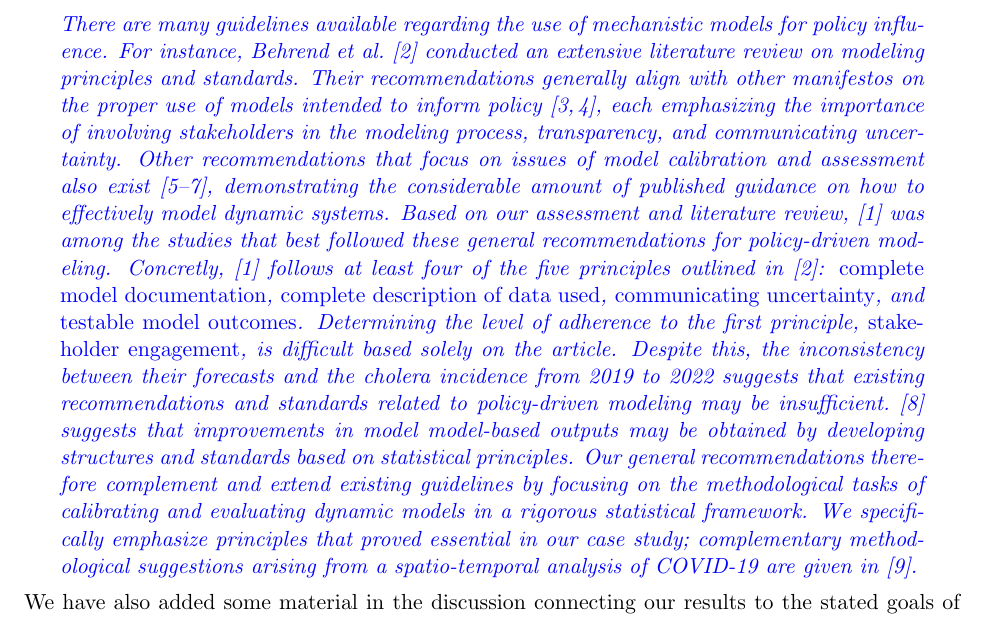
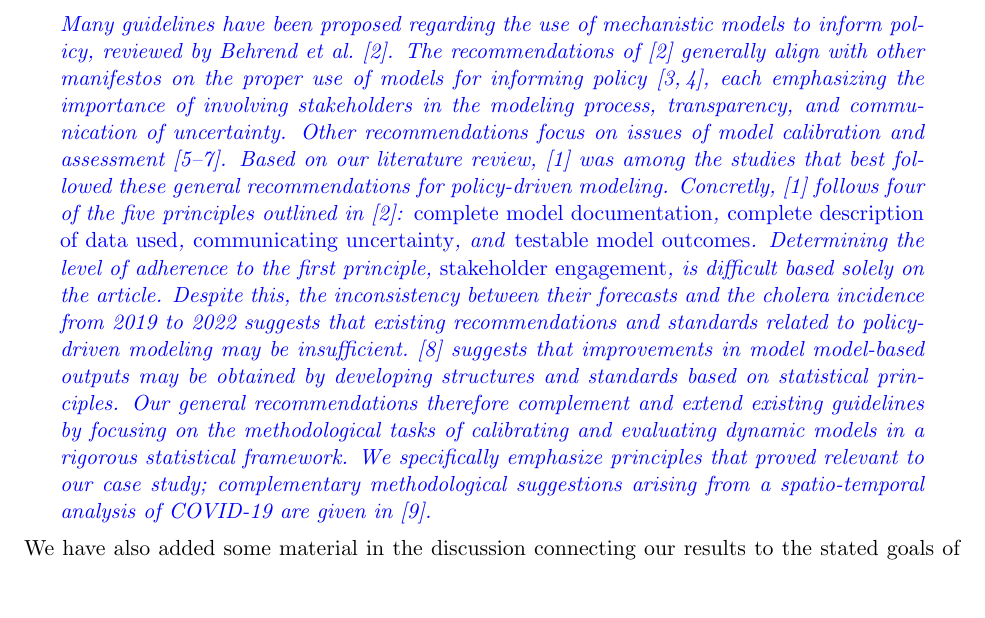
Before and after one commit to jeswheel/haiti_article, a LaTeX document (r1/response.tex, which reads edits.tex): part of page 5 of 25, cut at the place of the change, the shorter picture padded with empty space. Compiled offline with pdfLaTeX.

Commit message:
some edits to page 16

```diff
--- a/edits.tex
+++ b/edits.tex
@@ -32,7 +32,7 @@
 %They recommend five guiding principles: stakeholder engagement, complete model documentation, complete description of data used, communicating uncerainty, and testable model outcomes.
 % \newcommand\editModelingGuidanceFirst{There are many guidelines available regarding the use of mechanistic models for policy influence. For instance, Behrend et al.~\cite{behrend20} conducted an extensive literature review on modeling principles and standards. They used this review to develop general recommendations for policy-guiding modeling. This review is particularly relevant given that their recommendations are specifically intended for the modeling of neglected tropical diseases, which includes cholera. Their resulting recommendations for communicating model results align with other manifestos on the proper use of models intended to inform policy \cite{saltelli20,donnelly18}, each emphasizing the importance of involving stakeholders in the modeling process, transparency, and communicating uncertainty. Other recommendations that focus on issues of model calibration and assessment also exist \cite{dahabreh17,egger17,penaloza15}, demonstrating the considerable amount of published guidance on how to effectively model dynamic systems.}
 
-\newcommand\editModelingGuidance{There are many guidelines available regarding the use of mechanistic models for policy influence. For instance, Behrend et al.~\cite{behrend20} conducted an extensive literature review on modeling principles and standards. Their recommendations generally align with other manifestos on the proper use of models intended to inform policy \cite{saltelli20,donnelly18}, each emphasizing the importance of involving stakeholders in the modeling process, transparency, and communicating uncertainty. Other recommendations that focus on issues of model calibration and assessment also exist \cite{dahabreh17,egger17,penaloza15}, demonstrating the considerable amount of published guidance on how to effectively model dynamic systems.  Based on our assessment and literature review, \cite{lee20} was among the studies that best followed these general recommendations for policy-driven modeling. Concretly, \cite{lee20} follows at least four of the five principles outlined in \cite{behrend20}: \emph{complete model documentation}, \emph{complete description of data used}, \emph{communicating uncertainty}, and \emph{testable model outcomes}. Determining the level of adherence to the first principle, \emph{stakeholder engagement}, is difficult based solely on the article. Despite this, the inconsistency between their forecasts and the cholera incidence from 2019 to 2022 suggests that existing recommendations and standards related to policy-driven modeling may be insufficient. \cite{saltelli19} suggests that improvements in model model-based outputs may be obtained by developing structures and standards based on statistical principles. Our general recommendations therefore complement and extend existing guidelines by focusing on the methodological tasks of calibrating and evaluating dynamic models in a rigorous statistical framework. We specifically emphasize principles that proved essential in our case study; complementary methodological suggestions arising from a spatio-temporal analysis of COVID-19 are given in \cite{li23}.}
+\newcommand\editModelingGuidance{Many guidelines have been proposed regarding the use of mechanistic models to inform policy, reviewed by Behrend et al.~\cite{behrend20}. The recommendations of \cite{behrend20} generally align with other manifestos on the proper use of models for informing policy \cite{saltelli20,donnelly18}, each emphasizing the importance of involving stakeholders in the modeling process, transparency, and communication of uncertainty. Other recommendations focus on issues of model calibration and assessment \cite{dahabreh17,egger17,penaloza15}.  Based on our literature review, \cite{lee20} was among the studies that best followed these general recommendations for policy-driven modeling. Concretly, \cite{lee20} follows four of the five principles outlined in \cite{behrend20}: \emph{complete model documentation}, \emph{complete description of data used}, \emph{communicating uncertainty}, and \emph{testable model outcomes}. Determining the level of adherence to the first principle, \emph{stakeholder engagement}, is difficult based solely on the article. Despite this, the inconsistency between their forecasts and the cholera incidence from 2019 to 2022 suggests that existing recommendations and standards related to policy-driven modeling may be insufficient. \cite{saltelli19} suggests that improvements in model model-based outputs may be obtained by developing structures and standards based on statistical principles. Our general recommendations therefore complement and extend existing guidelines by focusing on the methodological tasks of calibrating and evaluating dynamic models in a rigorous statistical framework. We specifically emphasize principles that proved relevant to our case study; complementary methodological suggestions arising from a spatio-temporal analysis of COVID-19 are given in \cite{li23}.}
 
 \newcommand\editMechModels{Mechanistic models representing biological phenomena are valuable for epidemiology and consequently for public health policy \cite{lofgren14,mccabe21}. More broadly, they have useful roles throughout biology, expecially when combined with statistical methods that properly account for stochasticity and nonlinearity \cite{may04}. In some situations, modern machine learning methods can outperform mechanistic models on epidemiological forecasting tasks \cite{lau22,baker18}. The predictive skill of non-mechansitic models can reveal limitations in mechanistic models, but cannot readily replace the scientific understanding obtained by describing the biological dynamics of the system in a mathematical model \cite{baker18}.}
 
@@ -55,6 +55,6 @@ This decision is possibly as a result of using a deterministic model, as forecas
 
 \newcommand\editForecastTwo{In contrast, for non-deterministic Models~1 and 3, we obtain forecasts by simulating future values using latent states that are harmonious with the most recent data. This is done by drawing latent states at the last observation time ($t_N$) from the filtering distribution $f_{\bm{X}_N|\bm{Y}_{1:N}}(\bm{x}_{N} | \bm{y}^*_{1:N} ; \hat\paramVec)$. The decision to obtain model forecasts from initial conditions partially explains the unsuccessful forecasts of Lee et al.~\cite{lee20}. Table~S7 in their supplement material, which contains results that were not discussed in their main article, shows that the subset of their simulations which were consistent with observing zero cases from 2019-2020 were also more consistent with the disappearance of cholera from Haiti from 2019-2022. These results support our argument that forecasts should be made by ensuring the starting point for the forecast is consistent with available data.}
 
-\newcommand\editMetaPop{In our literature review, 17 articles considered dynamic models that incorporate spatial heterogeneity \cite{lee20,tuite11,pasetto18,fitzgibbon20,eisenberg13,rinaldo12,chao11,abrams13,trevisin22,sallah17,collins14,kelly16,azman12,leung22,kuhn14,mari15,gatto12}. All but four \cite{lee20,pasetto18,sallah17,azman12} of these studies used deterministic dynamic models, which greatly simplifies the process of calibrating model parameters to incidence data. The model in \cite{pasetto18} was fit using an Ensemble Kalman Filter (EnKF) \cite{evensen09}; though EnKF scales favorably with the number of spatial units, it relies on linearization of latent states which can be problematic for highly nonlinear systems \cite{evensen22,ionides21}. Alternative approaches used to fit stochastic models included making additional simplifying assumptions to aid in the fitting process \cite{lee20}, and using MCMC algorithms \cite{sallah17,azman12} which require specific structures in the latent dynamics, making these algorithms non plug-and-play. In this subsection, we present how the recently developed iterated block particle filter (IBPF) algorithm \cite{ning21ibpf,ionides22} can be used to fit a spatially explicit stochastic dynamic model to incidence data.}
+\newcommand\editMetaPop{In our literature review, 17 articles considered dynamic models that incorporate spatial heterogeneity \cite{lee20,tuite11,pasetto18,fitzgibbon20,eisenberg13,rinaldo12,chao11,abrams13,trevisin22,sallah17,collins14,kelly16,azman12,leung22,kuhn14,mari15,gatto12}. All but four \cite{lee20,pasetto18,sallah17,azman12} of these studies used deterministic dynamic models: this greatly simplifies the process of calibrating model parameters to incidence data, but unfortunately that is not enough to guarantee that the calibrated model provides an adequate statistical explanation of the data [I'VE EDITED THIS... IT MAY NEED MORE WORK, BUT WE MAY WANT TO REMIND THE READER THAT EASIER FITTING IS NOT SUCH A GOOD THING IF THE FIT IS JUNK]. The model in \cite{pasetto18} was fit using an Ensemble Kalman Filter (EnKF) \cite{evensen09}; though EnKF scales favorably with the number of spatial units, it relies on linearization of latent states which can be problematic for highly nonlinear systems \cite{evensen22,ionides21}. Alternative approaches used to fit stochastic models included making additional simplifying assumptions to aid in the fitting process \cite{lee20}, and using MCMC algorithms \cite{sallah17,azman12} which require specific structures in the latent dynamics, making these algorithms non plug-and-play. In this subsection, we present how the recently developed iterated block particle filter (IBPF) algorithm \cite{ning21ibpf,ionides22} can be used to fit a spatially explicit stochastic dynamic model to incidence data.}
 
 \newcommand\editSpatBench{To obtain a benchmark for models with a meta-population structure, we fit independent auto-regressive negative binomial models to each spatial unit. Under the assumption of independence, the log-likelihood of the benchmark on the entire collection of data can be obtained by summing up the log-likelihood for each independent model. In general, a spatially explicit model may not have well-defined individual log-likelihoods, and, in this case, comparisons to benchmarks must be made at the level of the joint model.}
```
Also changed, not shown: 1 other file.
